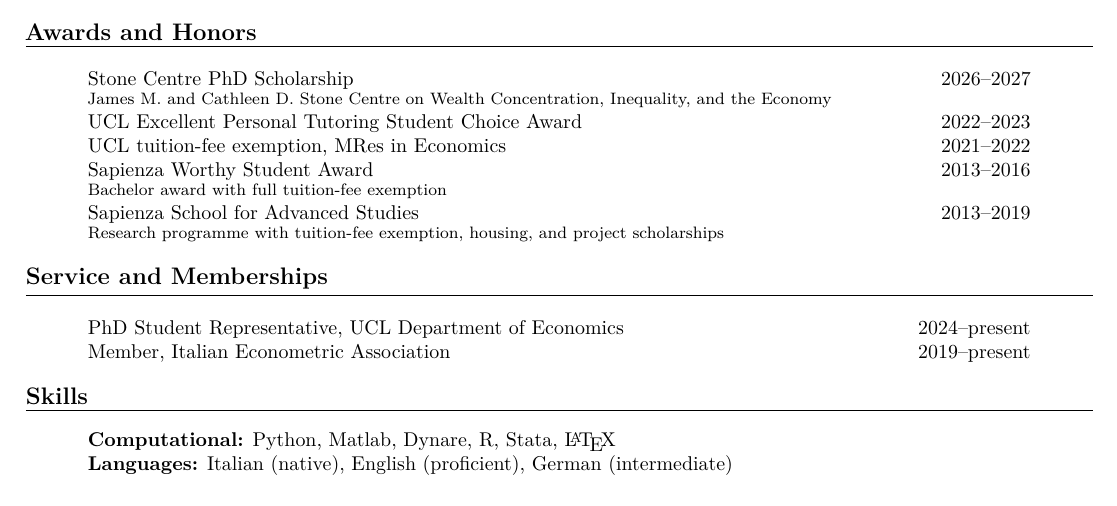
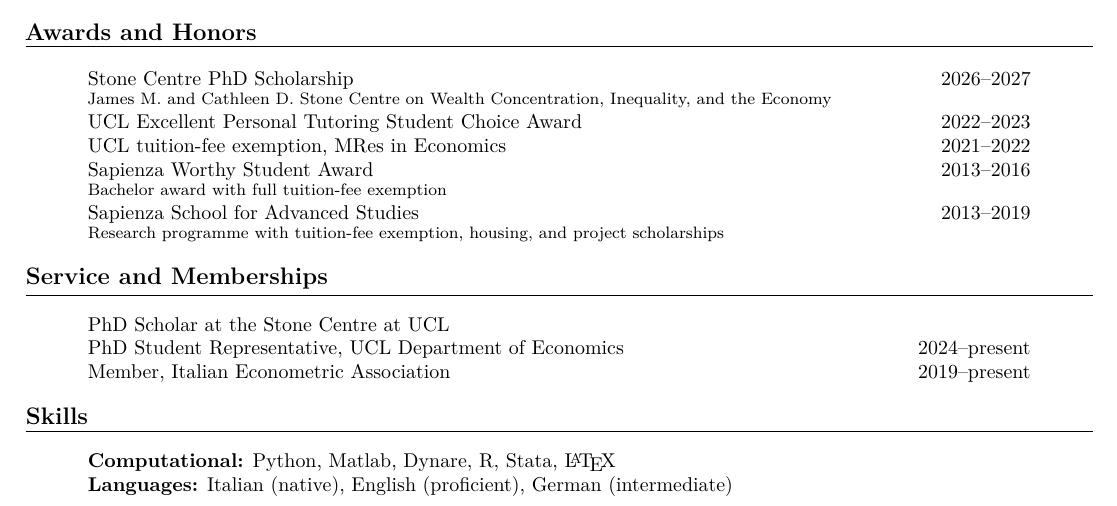
Before and after one commit to guido-spano/guido-spano.github.io, a LaTeX CV (cv/revised/Guido_Spano_CV_revised.tex): part of page 2 of 2, cut so that both start at the same text. Compiled offline with pdfLaTeX.

Commit message:
Add Stone Centre scholar membership and publish updated CV

```diff
--- a/cv/revised/Guido_Spano_CV_revised.tex
+++ b/cv/revised/Guido_Spano_CV_revised.tex
@@ -184,6 +184,7 @@
 \cvsection{Service and Memberships}
 \vspace{4pt}
 \begin{cvbody}
+  \href{https://www.stone-econ.org/}{PhD Scholar at the Stone Centre at UCL}\par
   \datedline{PhD Student Representative, UCL Department of Economics}{2024--present}
    \datedline{Member, Italian Econometric Association}{2019--present}
 \end{cvbody}
```
Also changed, not shown: assets/Guido-Spano-CV.pdf, cv/README.md, cv/revised/Guido_Spano_CV_revised.pdf.
